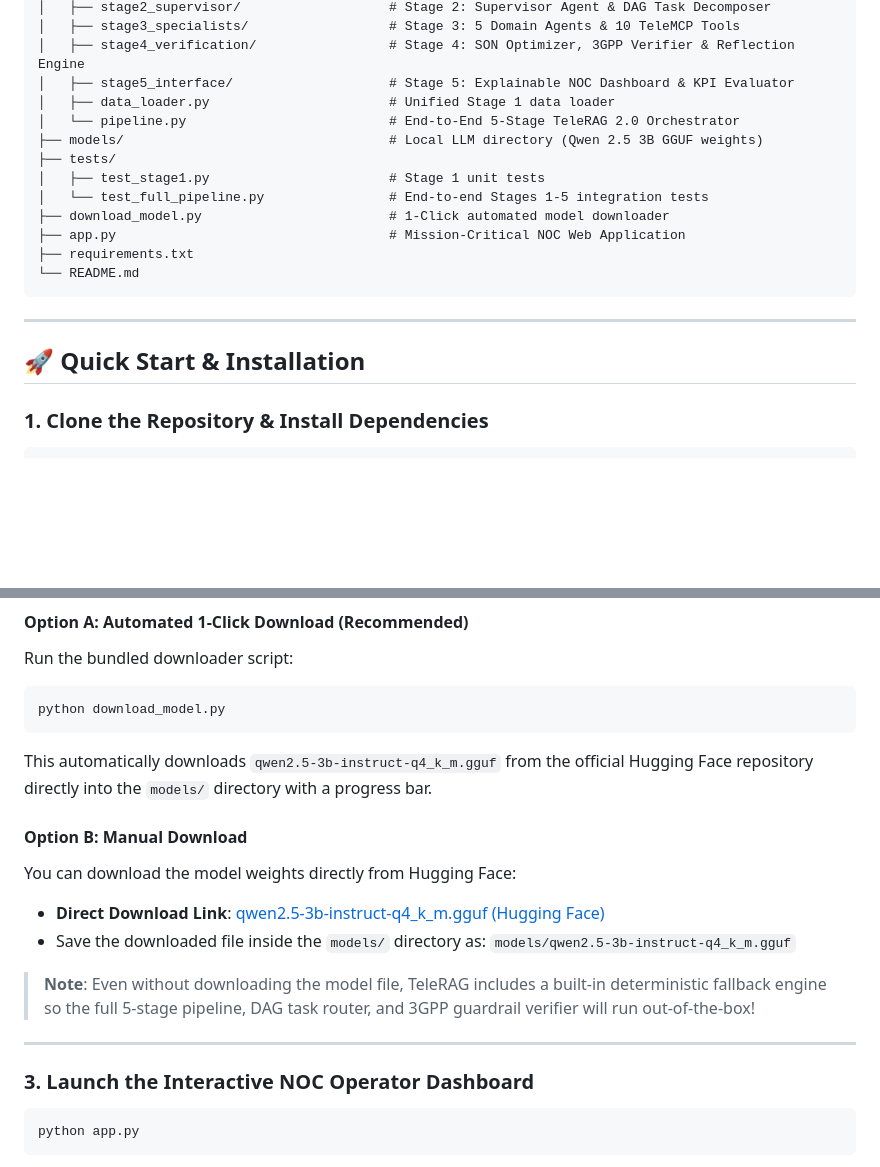
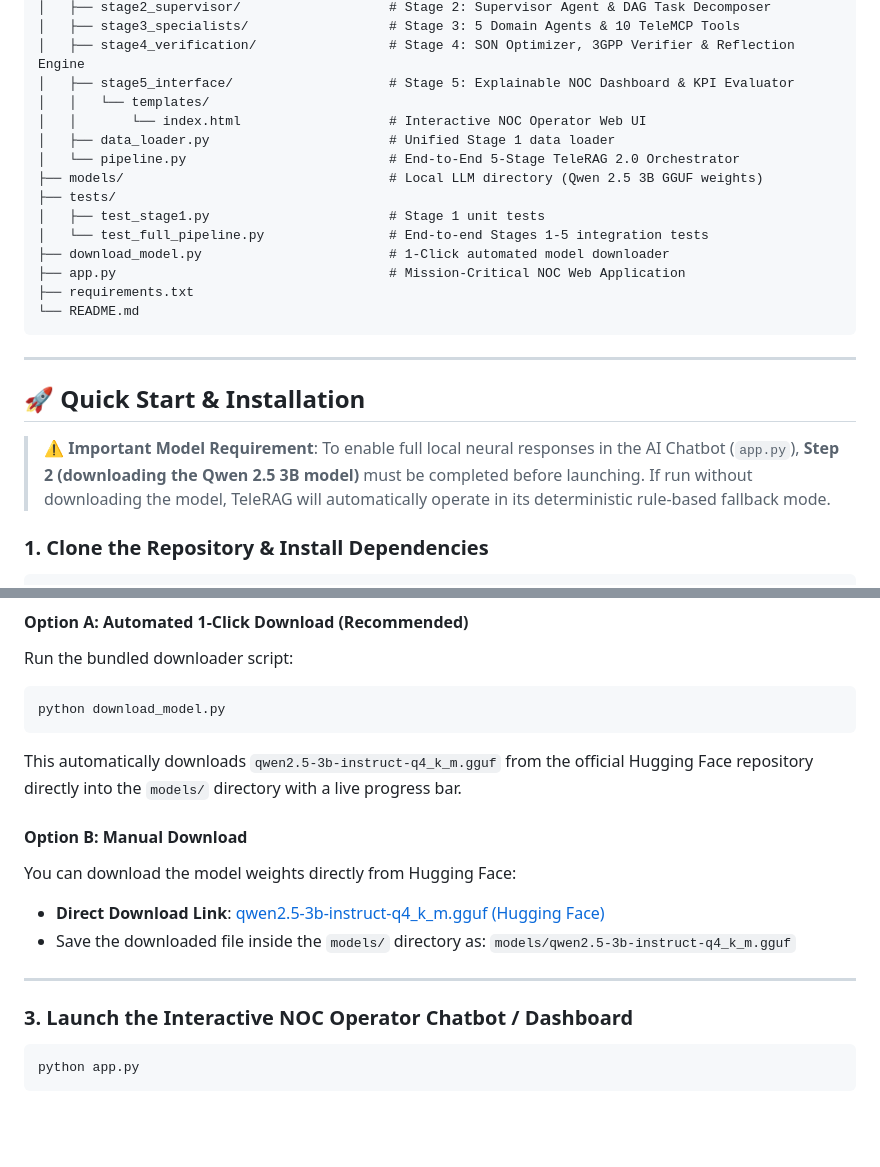
Before and after one commit to Joyster-pinto/TeleRAG, a Markdown page: README.md, 2 parts joined by grey strips. Rendered like a GitHub page; blank space fills up the shorter version.

Commit message:
Highlight Qwen 2.5 3B download requirement in Quick Start guide

````diff
--- a/README.md
+++ b/README.md
@@ -46,6 +46,8 @@ A domain-specific, localized Retrieval-Augmented Generation (RAG) and Multi-Agen
 │   ├── stage3_specialists/                  # Stage 3: 5 Domain Agents & 10 TeleMCP Tools
 │   ├── stage4_verification/                 # Stage 4: SON Optimizer, 3GPP Verifier & Reflection Engine
 │   ├── stage5_interface/                    # Stage 5: Explainable NOC Dashboard & KPI Evaluator
+│   │   └── templates/
+│   │       └── index.html                   # Interactive NOC Operator Web UI
 │   ├── data_loader.py                       # Unified Stage 1 data loader
 │   └── pipeline.py                          # End-to-End 5-Stage TeleRAG 2.0 Orchestrator
 ├── models/                                  # Local LLM directory (Qwen 2.5 3B GGUF weights)
@@ -62,6 +64,8 @@ A domain-specific, localized Retrieval-Augmented Generation (RAG) and Multi-Agen
 
 ## 🚀 Quick Start & Installation
 
+> ⚠️ **Important Model Requirement**: To enable full local neural responses in the AI Chatbot (`app.py`), **Step 2 (downloading the Qwen 2.5 3B model)** must be completed before launching. If run without downloading the model, TeleRAG will automatically operate in its deterministic rule-based fallback mode.
+
 ### 1. Clone the Repository & Install Dependencies
 ```bash
 git clone https://github.com/Joyster-pinto/TeleRAG.git
@@ -77,7 +81,7 @@ Run the bundled downloader script:
 ```bash
 python download_model.py
 ```
-This automatically downloads `qwen2.5-3b-instruct-q4_k_m.gguf` from the official Hugging Face repository directly into the `models/` directory with a progress bar.
+This automatically downloads `qwen2.5-3b-instruct-q4_k_m.gguf` from the official Hugging Face repository directly into the `models/` directory with a live progress bar.
 
 #### Option B: Manual Download
 You can download the model weights directly from Hugging Face:
@@ -85,11 +89,9 @@ You can download the model weights directly from Hugging Face:
 - Save the downloaded file inside the `models/` directory as:
   `models/qwen2.5-3b-instruct-q4_k_m.gguf`
 
-> **Note**: Even without downloading the model file, TeleRAG includes a built-in deterministic fallback engine so the full 5-stage pipeline, DAG task router, and 3GPP guardrail verifier will run out-of-the-box!
-
 ---
 
-### 3. Launch the Interactive NOC Operator Dashboard
+### 3. Launch the Interactive NOC Operator Chatbot / Dashboard
 ```bash
 python app.py
 ```
````
